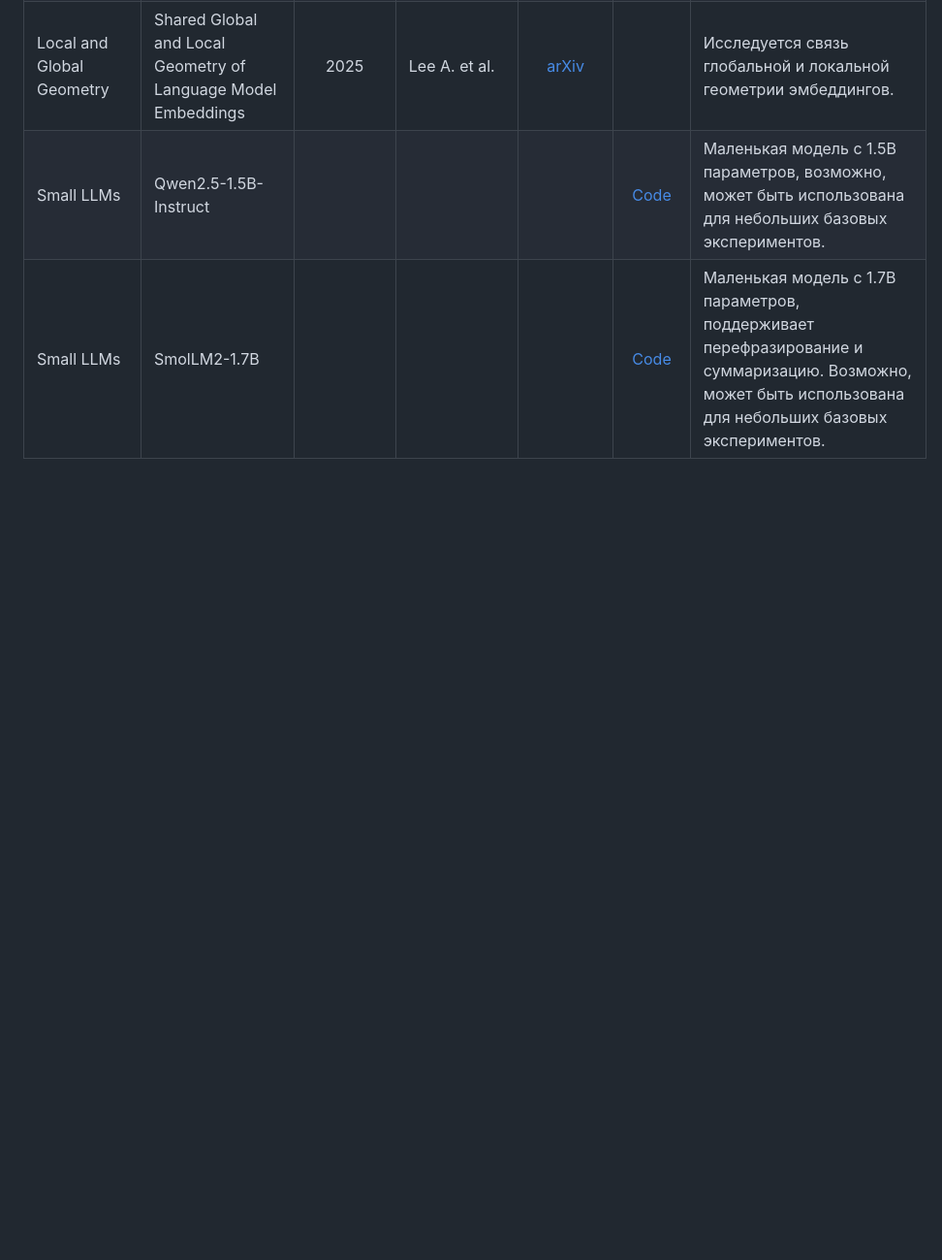
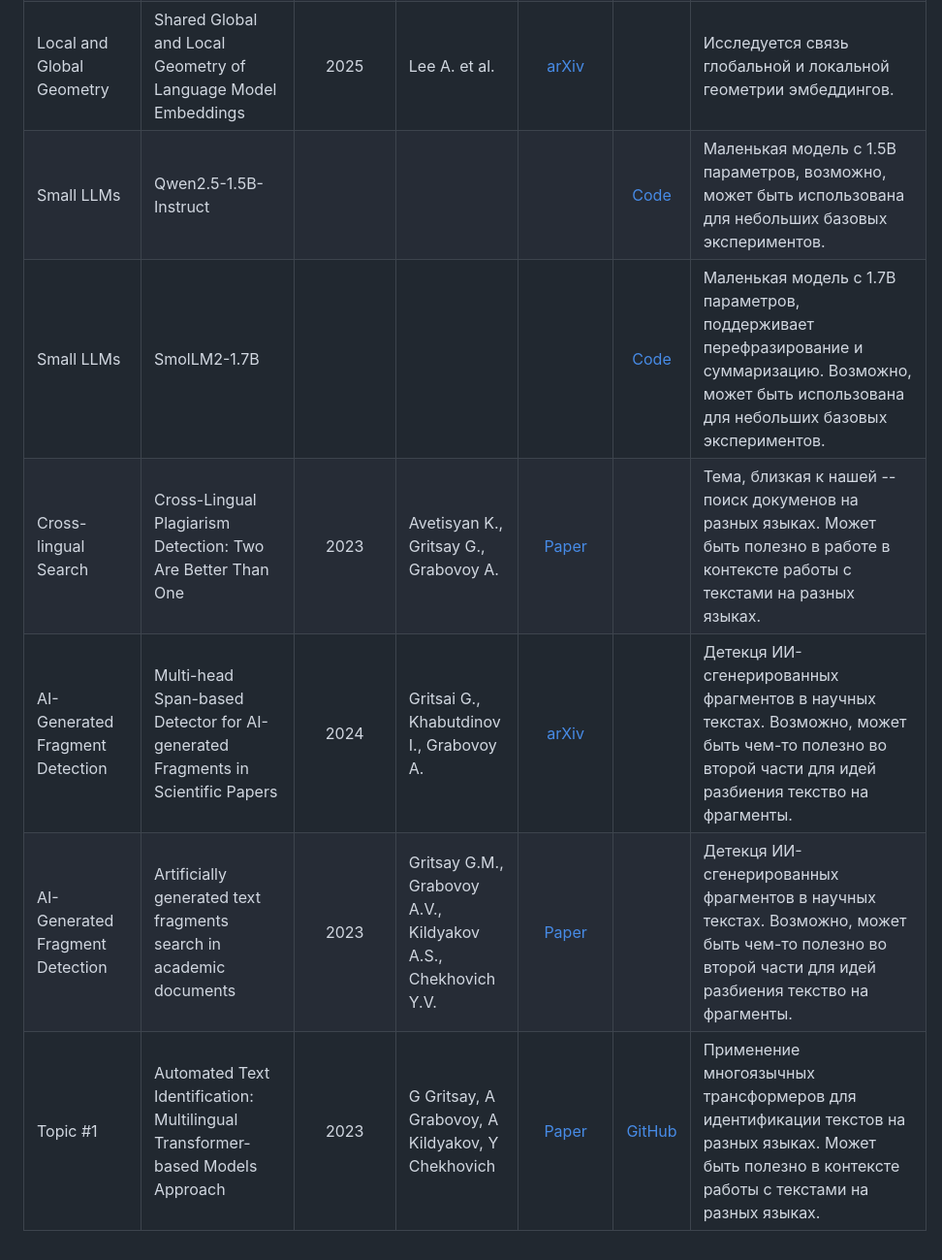
Before and after one commit to intsystems/2026-Project-207, a Markdown page: LINKREVIEW.md, the part around the change. Shown at 97% size. Rendered like a GitHub page; blank space fills up the shorter version.

```diff
--- a/LINKREVIEW.md
+++ b/LINKREVIEW.md
@@ -27,3 +27,7 @@
 | Local and Global Geometry | Shared Global and Local Geometry of Language Model Embeddings | 2025 | Lee A. et al. | [arXiv](https://arxiv.org/pdf/2503.21073) |  | Исследуется связь глобальной и локальной геометрии эмбеддингов. |
 | Small LLMs | Qwen2.5-1.5B-Instruct |  |  |  | [Code](https://huggingface.co/Qwen/Qwen2.5-1.5B-Instruct) | Маленькая модель с 1.5B параметров, возможно, может быть использована для небольших базовых экспериментов. |
 | Small LLMs | SmolLM2-1.7B |  |  |  | [Code](https://huggingface.co/HuggingFaceTB/SmolLM2-1.7B) | Маленькая модель с 1.7B параметров, поддерживает перефразирование и суммаризацию. Возможно, может быть использована для небольших базовых экспериментов. |
+| Cross-lingual Search | Cross-Lingual Plagiarism Detection: Two Are Better Than One | 2023 | 	Avetisyan K., Gritsay G., Grabovoy A. | [Paper](https://www.researchgate.net/publication/372728943_Cross-Lingual_Plagiarism_Detection_Two_Are_Better_Than_One) |  | Тема, близкая к нашей -- поиск докуменов на разных языках. Может быть полезно в работе в контексте работы с текстами на разных языках. |
+| AI-Generated Fragment Detection | Multi-head Span-based Detector for AI-generated Fragments in Scientific Papers | 2024 | Gritsai G., Khabutdinov I., Grabovoy A. | [arXiv](https://arxiv.org/html/2411.07343v1) |  | Детекця ИИ-сгенерированных фрагментов в научных текстах. Возможно, может быть чем-то полезно во второй части для идей разбиения текство на фрагменты. |
+| AI-Generated Fragment Detection | Artificially generated text fragments search in academic documents | 2023 | Gritsay G.M., Grabovoy A.V., Kildyakov A.S., Chekhovich Y.V. | [Paper](https://link.springer.com/article/10.1134/S1064562423701211) |  | Детекця ИИ-сгенерированных фрагментов в научных текстах. Возможно, может быть чем-то полезно во второй части для идей разбиения текство на фрагменты. |
+| Topic #1 | Automated Text Identification: Multilingual Transformer-based Models Approach | 2023 | G Gritsay, A Grabovoy, A Kildyakov, Y Chekhovich | [Paper](https://ceur-ws.org/Vol-3496/autextification-paper15.pdf) | [GitHub]() | Применение многоязычных трансформеров для идентификации текстов на разных языках. Может быть полезно в контексте работы с текстами на разных языках. |
```
